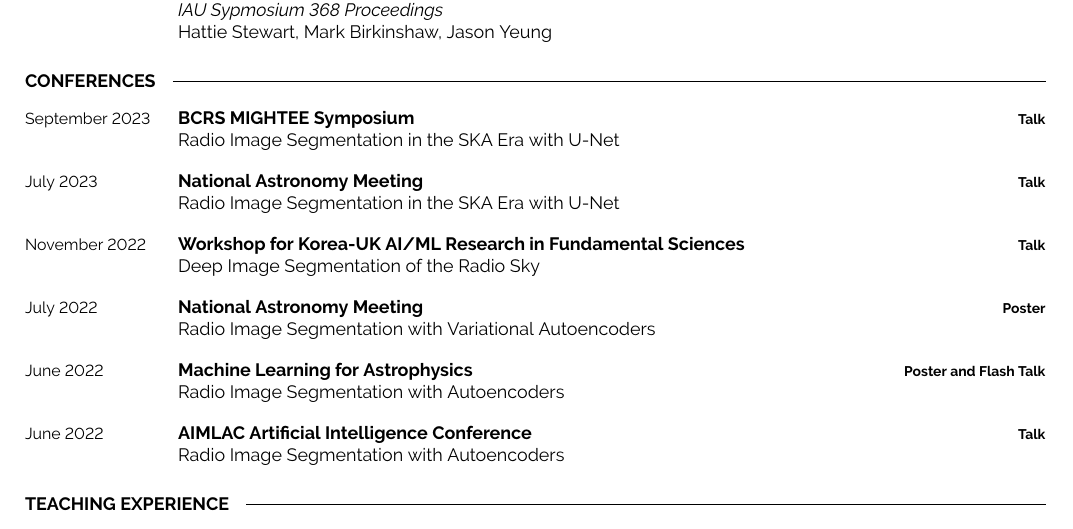
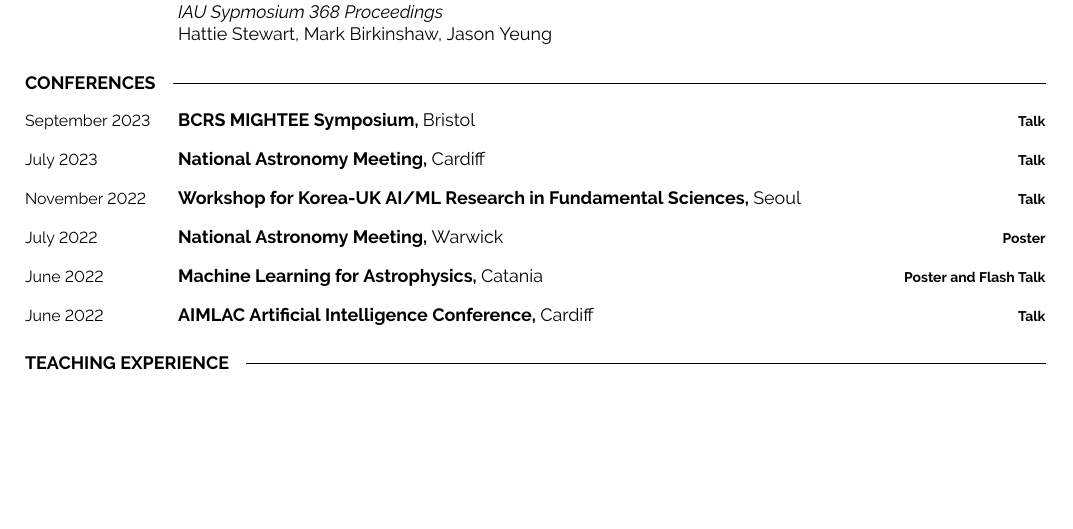
Before and after one commit to hstewart93/cv, a LaTeX document (main.tex): part of page 2 of 2, cut so that both start at the same text, the shorter picture padded with empty space. Compiled offline with pdfLaTeX.

Commit message:
Updates from Overleaf

```diff
--- a/main.tex
+++ b/main.tex
@@ -225,42 +225,54 @@
 \vspace{-10 pt}
 \cvsect{Conferences}
 \begin{entrylist}
+    \vspace{-10 pt}
     \entry
 		{September 2023}
-		{BCRS MIGHTEE Symposium}
+		{BCRS MIGHTEE Symposium, \textnormal{Bristol}}
 		{Talk}
-		{Radio Image Segmentation in the SKA Era with U-Net}
+        {}
+		% {Radio Image Segmentation in the SKA Era with U-Net}
+    \vspace{-10 pt}
     \entry
 		{July 2023}
-		{National Astronomy Meeting}
+		{National Astronomy Meeting, \textnormal{Cardiff}}
 		{Talk}
-		{Radio Image Segmentation in the SKA Era with U-Net}
+        {}
+		% {Radio Image Segmentation in the SKA Era with U-Net}
+    \vspace{-10 pt}
     \entry
 		{November 2022}
-		{Workshop for Korea-UK AI/ML Research in Fundamental Sciences}
+		{Workshop for Korea-UK AI/ML Research in Fundamental Sciences, \textnormal{Seoul}}
 		{Talk}
-		{Deep Image Segmentation of the Radio Sky}
+        {}
+		% {Deep Image Segmentation of the Radio Sky}
   %   \entry
 		% {August 2022}
 		% {IAUS 368: Machine Learning in Astronomy: Possibilities and Pitfalls}
 		% {Poster}
 		% {Radio image segmentation with variational autoencoders: application to SKA       Data Challenge 1 \\
   %           \textit{presenting author - Mark Birkinshaw}}
+    \vspace{-10 pt}
     \entry
 		{July 2022}
-		{National Astronomy Meeting}
+		{National Astronomy Meeting, \textnormal{Warwick}}
 		{Poster}
-		{Radio Image Segmentation with Variational Autoencoders}
+        {}
+		% {Radio Image Segmentation with Variational Autoencoders}
+    \vspace{-10 pt}
 	\entry
 		{June 2022}
-		{Machine Learning for Astrophysics}
+		{Machine Learning for Astrophysics, \textnormal{Catania}}
 		{Poster and Flash Talk}
-		{Radio Image Segmentation with Autoencoders}
-        \entry
+        {}
+		% {Radio Image Segmentation with Autoencoders}
+    \vspace{-10 pt}
+    \entry
 		{June 2022}
-		{AIMLAC Artificial Intelligence Conference}
+		{AIMLAC Artificial Intelligence Conference, \textnormal{Cardiff}}
 		{Talk}
-		{Radio Image Segmentation with Autoencoders}
+        {}
+		% {Radio Image Segmentation with Autoencoders}
 \end{entrylist}
 
 
```
